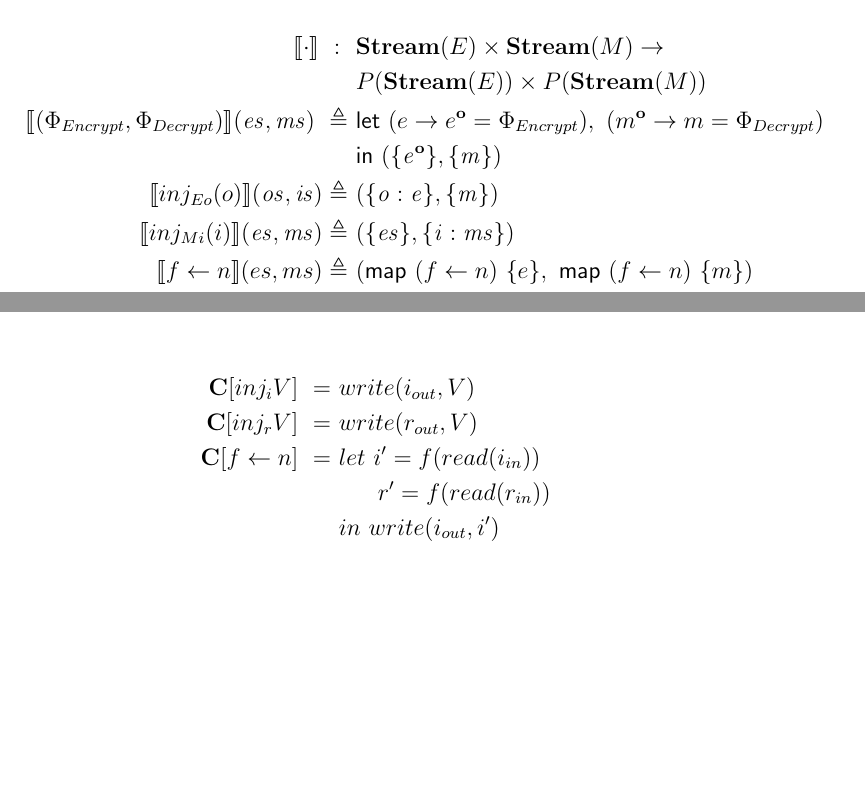
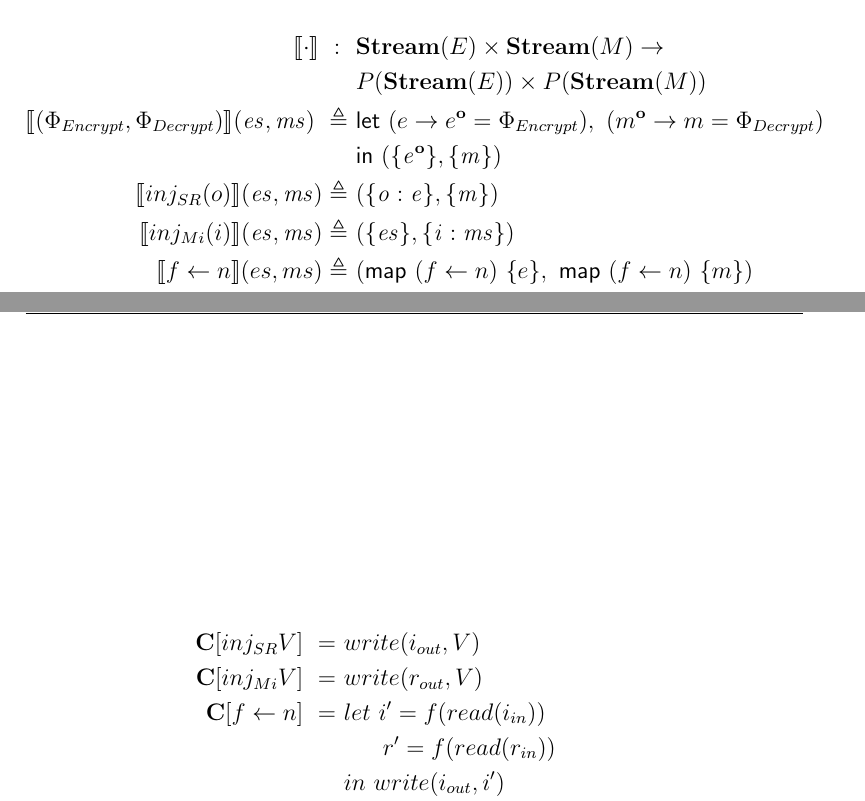
Before and after one commit to seftonsg/Garuda-2.0, a LaTeX document (docs/GARUDA2/Language.tex): two parts of pages 5 and 9 of 12, joined at a grey line, cut so that both start at the same text, the shorter picture padded with empty space. Compiled offline with pdfLaTeX.

Commit message:
Ei seems useless, Eo traded in favor of SR SR feels weird paired with Mi.  Maybe Rs Mi?

```diff
--- a/docs/GARUDA2/Language.tex
+++ b/docs/GARUDA2/Language.tex
@@ -235,7 +237,7 @@
               (\{\mathit{\obf{e}}\}, \{\mathit{m}\})
               \\
             % Injection Action
-            \interp { inj_{Eo}(o) }(\mathit{os}, \mathit{is})
+            \interp { inj_{SR}(o) }(\mathit{es}, \mathit{ms})
               \triangleq\ &
               (\{\mathit{o : e}\}, \{\mathit{m}\})
               % or ::?  ;i sequential
@@ -407,11 +409,11 @@
         \begin{figure}
           \begin{align*}
             %Inject Instruction
-            \mathbf{C}[inj_iV]\
+            \mathbf{C}[inj_{SR}V]\
               =\ &
               write(i_{out}, V)\\
             %Inject Result
-            \mathbf{C}[inj_rV]\
+            \mathbf{C}[inj_{Mi}V]\
               =\ &
               write(r_{out}, V)\\
             %Assignment
```
Also changed, not shown: docs/GARUDA2/Language.tex (16 more changed lines).
